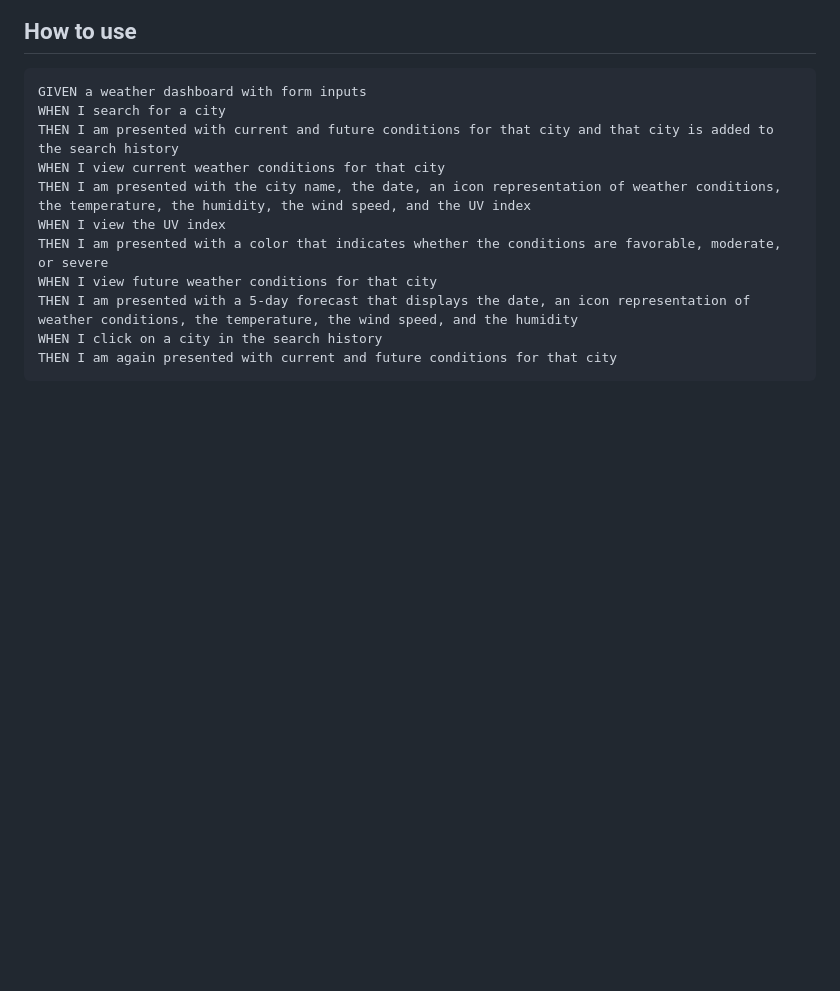
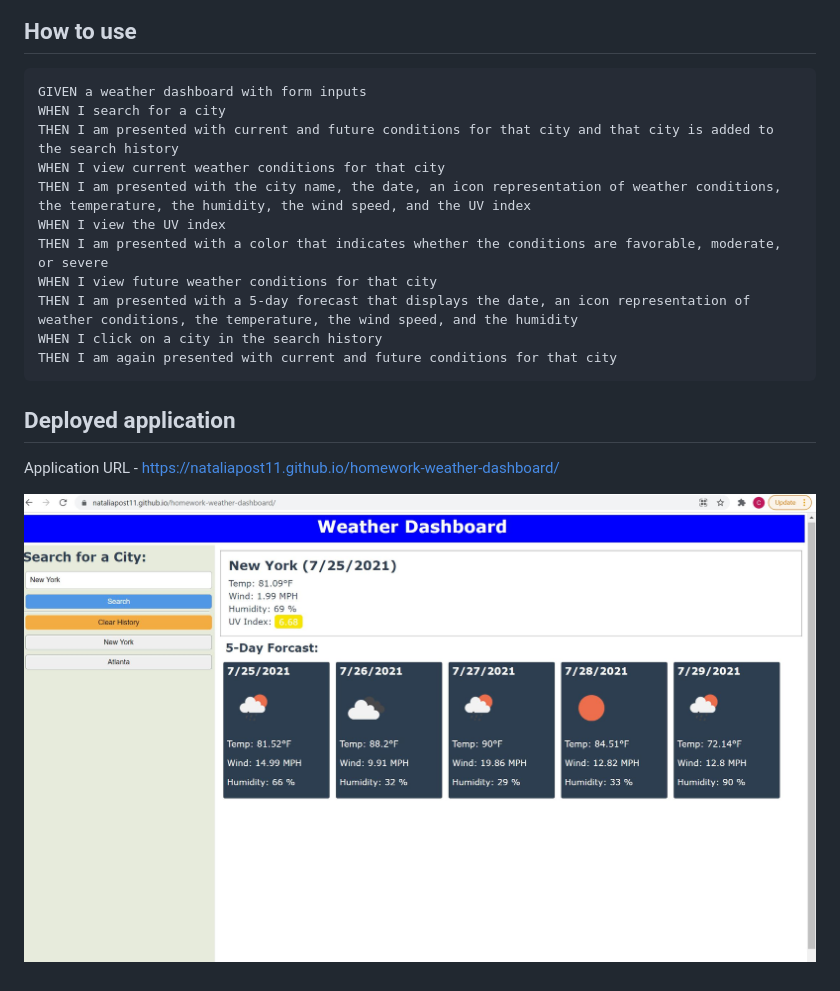
Before and after one commit to nataliapost11/homework-weather-dashboard, a Markdown page: README.md, the part around the change. Drawn GitHub-style; pictures changed too: assets/application.jpg (added); blank space fills up the shorter version.

````diff
--- a/README.md
+++ b/README.md
@@ -23,3 +23,8 @@ THEN I am presented with a 5-day forecast that displays the date, an icon repres
 WHEN I click on a city in the search history
 THEN I am again presented with current and future conditions for that city
 ```
+## Deployed application
+
+Application URL - https://nataliapost11.github.io/homework-weather-dashboard/
+
+![alt text](assets/application.jpg)
````
